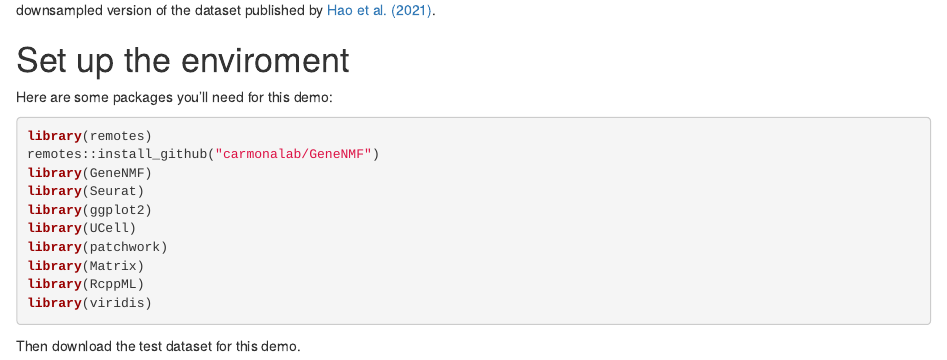
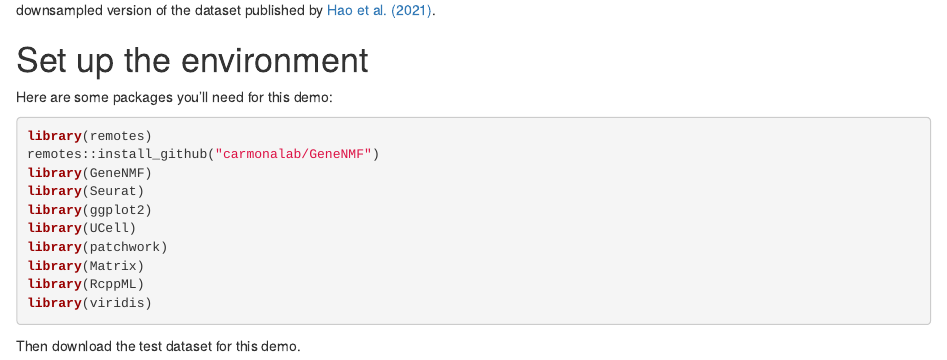
Before and after one commit to carmonalab/GeneNMF.demo, an R Markdown document (NMF_demo_PBMC.Rmd): the page in a window 1100 px wide, from 270 px down. Rendered offline with R 4.5, knitr and Pandoc, with nearby package versions; drawn as R Markdown's standard HTML page in place of the format the file asks for; some code elsewhere in the file could not run offline.

Commit message:
rebuild demo

````diff
--- a/NMF_demo_PBMC.Rmd
+++ b/NMF_demo_PBMC.Rmd
@@ -22,7 +22,7 @@ Non-negative matrix factorization is a method for the analysis of high dimension
 
 Here, to illustrate the methods implemented in the [GeneNMF package](https://github.com/carmonalab/GeneNMF), we will apply NMF on a single-cell cell dataset of human PBMCs - a downsampled version of the dataset published by [Hao et al. (2021)](https://pubmed.ncbi.nlm.nih.gov/34062119/).
 
-# Set up the enviroment
+# Set up the environment
 
 Here are some packages you'll need for this demo:
 ```{r echo=F, results=F, warning=F, message=F}
````
Also changed, not shown: 2 other files.
